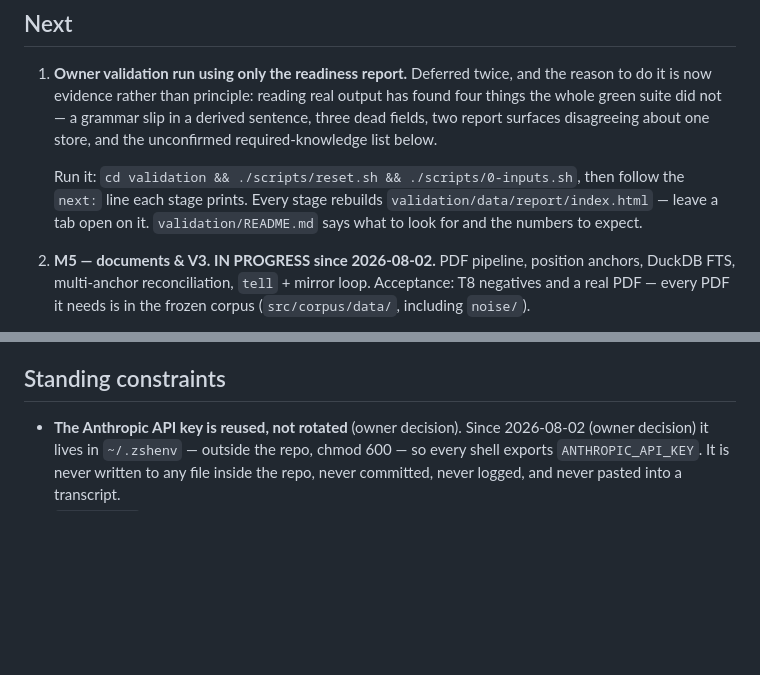
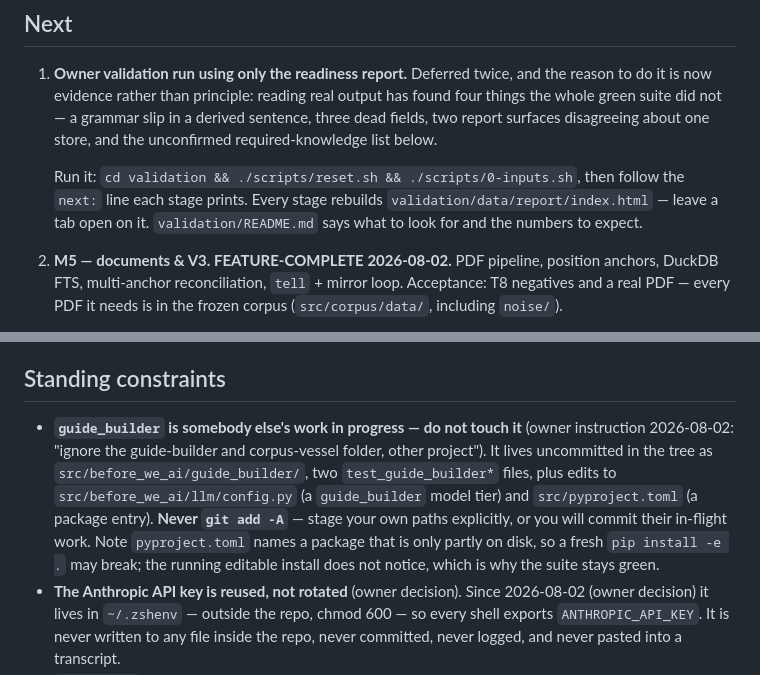
Before and after one commit to happychriss/before-we-ai, a Markdown page: meta/memory.md, 2 parts joined by grey strips. GitHub-like rendering; blank space fills up the shorter version.

```diff
--- a/meta/memory.md
+++ b/meta/memory.md
@@ -56,7 +56,7 @@
    then follow the `next:` line each stage prints. Every stage rebuilds
    `validation/data/report/index.html` — leave a tab open on it.
    `validation/README.md` says what to look for and the numbers to expect.
-2. **M5 — documents & V3. IN PROGRESS since 2026-08-02.** PDF pipeline,
+2. **M5 — documents & V3. FEATURE-COMPLETE 2026-08-02.** PDF pipeline,
    position anchors, DuckDB FTS, multi-anchor reconciliation, `tell` +
    mirror loop. Acceptance: T8 negatives and a real PDF — every PDF it
    needs is in the frozen corpus (`src/corpus/data/`, including `noise/`).
@@ -623,6 +666,17 @@ that every pinned number is measured against.
 
 ## Standing constraints
 
+- **`guide_builder` is somebody else's work in progress — do not touch
+  it** (owner instruction 2026-08-02: "ignore the guide-builder and
+  corpus-vessel folder, other project"). It lives uncommitted in the
+  tree as `src/before_we_ai/guide_builder/`, two `test_guide_builder*`
+  files, plus edits to `src/before_we_ai/llm/config.py` (a
+  `guide_builder` model tier) and `src/pyproject.toml` (a package
+  entry). **Never `git add -A`** — stage your own paths explicitly, or
+  you will commit their in-flight work. Note `pyproject.toml` names a
+  package that is only partly on disk, so a fresh `pip install -e .`
+  may break; the running editable install does not notice, which is why
+  the suite stays green.
 - **The Anthropic API key is reused, not rotated** (owner decision). Since
   2026-08-02 (owner decision) it lives in `~/.zshenv` — outside the repo,
   chmod 600 — so every shell exports `ANTHROPIC_API_KEY`. It is never
```
Also changed, not shown: other parts of meta/memory.md (+58 -15 lines).
